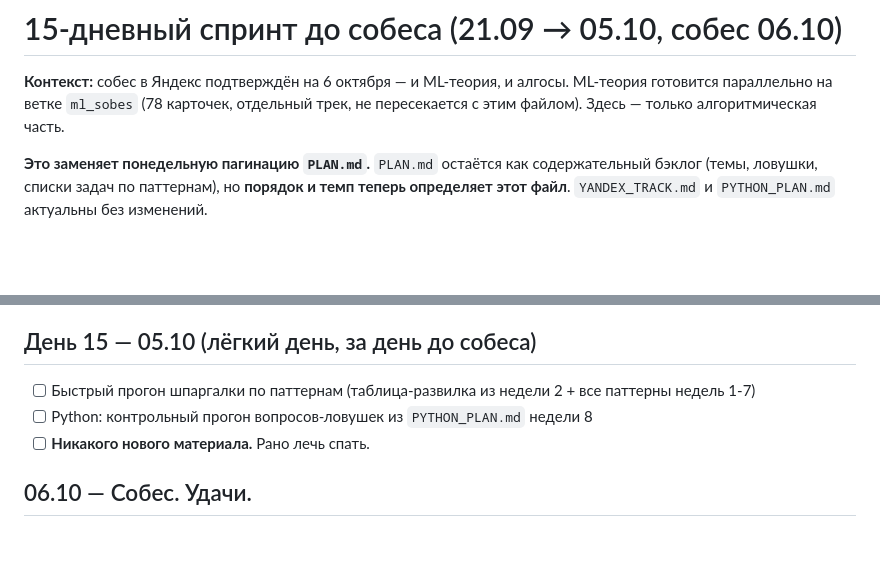
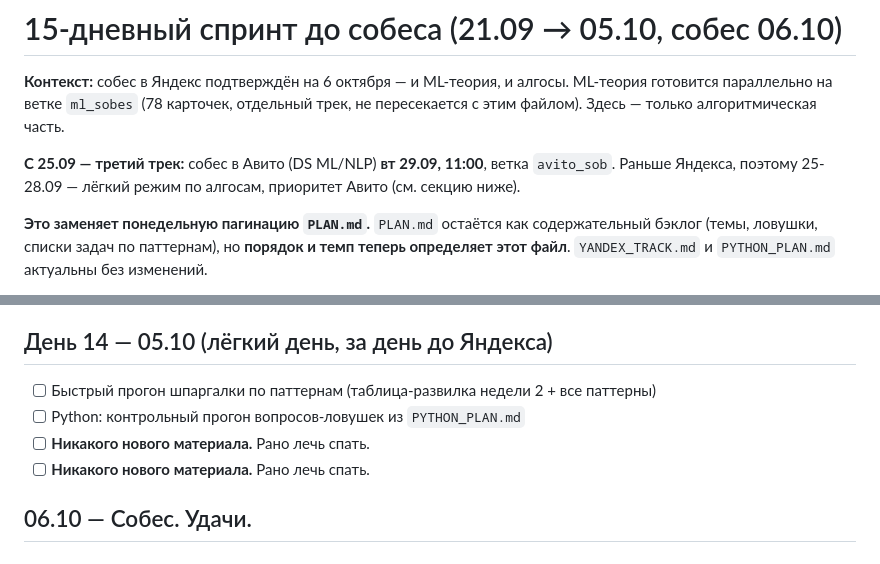
Before and after one commit to ViktorVaskin98/academic, a Markdown page: interview-prep/SPRINT.md, 2 parts joined by grey strips. Rendered like a GitHub page; blank space fills up the shorter version.

```diff
--- a/interview-prep/SPRINT.md
+++ b/interview-prep/SPRINT.md
@@ -1,6 +1,8 @@
 # 15-дневный спринт до собеса (21.09 → 05.10, собес 06.10)
 
 **Контекст:** собес в Яндекс подтверждён на 6 октября — и ML-теория, и алгосы. ML-теория готовится параллельно на ветке `ml_sobes` (78 карточек, отдельный трек, не пересекается с этим файлом). Здесь — только алгоритмическая часть.
+
+**С 25.09 — третий трек:** собес в Авито (DS ML/NLP) **вт 29.09, 11:00**, ветка `avito_sob`. Раньше Яндекса, поэтому 25-28.09 — лёгкий режим по алгосам, приоритет Авито (см. секцию ниже).
 
 **Это заменяет понедельную пагинацию `PLAN.md`.** `PLAN.md` остаётся как содержательный бэклог (темы, ловушки, списки задач по паттернам), но **порядок и темп теперь определяет этот файл**. `YANDEX_TRACK.md` и `PYTHON_PLAN.md` актуальны без изменений.
 
@@ -95,8 +87,9 @@
 - [ ] Python internals 8.1: память, refcounting, `__slots__`, mutable default argument
 
-## День 15 — 05.10 (лёгкий день, за день до собеса)
-- [ ] Быстрый прогон шпаргалки по паттернам (таблица-развилка из недели 2 + все паттерны недель 1-7)
-- [ ] Python: контрольный прогон вопросов-ловушек из `PYTHON_PLAN.md` недели 8
+## День 14 — 05.10 (лёгкий день, за день до Яндекса)
+- [ ] Быстрый прогон шпаргалки по паттернам (таблица-развилка недели 2 + все паттерны)
+- [ ] Python: контрольный прогон вопросов-ловушек из `PYTHON_PLAN.md`
+- [ ] **Никакого нового материала.** Рано лечь спать.
 - [ ] **Никакого нового материала.** Рано лечь спать.
 
 ## 06.10 — Собес. Удачи.
```
Also changed, not shown: other parts of interview-prep/SPRINT.md (+37 -47 lines).
